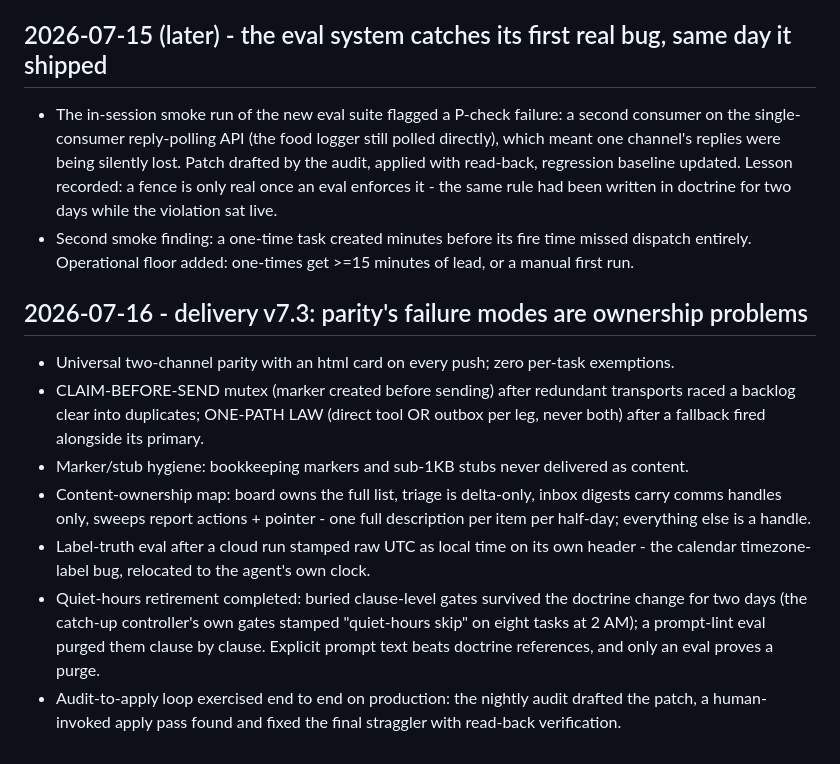
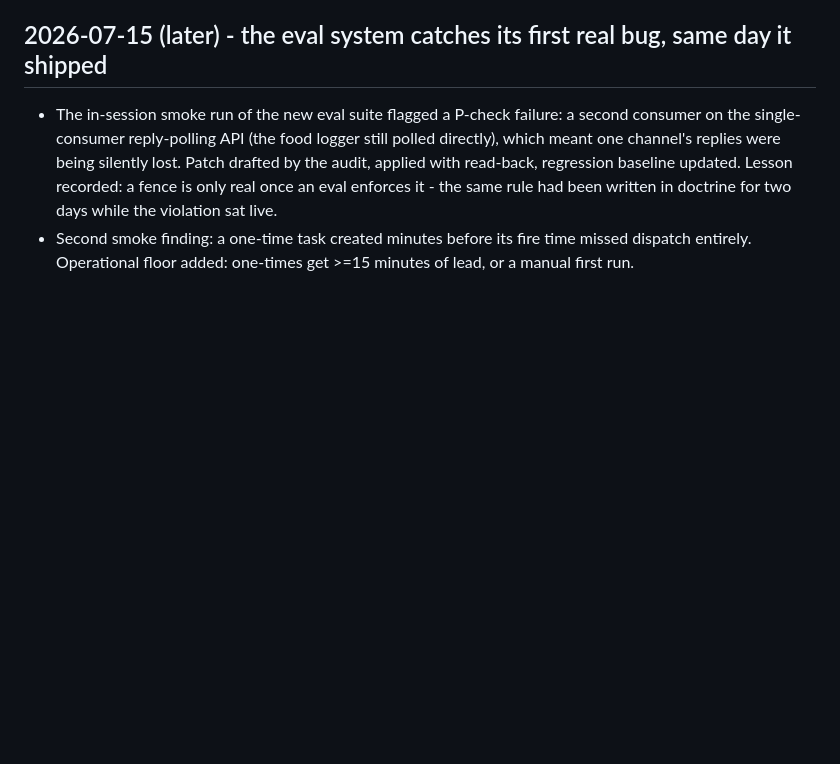
Before and after one commit to gkmr/ganesh-os, a Markdown page: CHANGELOG.md, the part around one of its changes. Rendered like a GitHub page; blank space fills up the shorter version.

```diff
--- a/CHANGELOG.md
+++ b/CHANGELOG.md
@@ -65,21 +103,3 @@ BLUF: the dated record of how the system evolved, newest first. Entries are reco
   the same rule had been written in doctrine for two days while the violation sat live.
 - Second smoke finding: a one-time task created minutes before its fire time missed dispatch
   entirely. Operational floor added: one-times get >=15 minutes of lead, or a manual first run.
-
-## 2026-07-16 - delivery v7.3: parity's failure modes are ownership problems
-- Universal two-channel parity with an html card on every push; zero per-task exemptions.
-- CLAIM-BEFORE-SEND mutex (marker created before sending) after redundant transports raced a
-  backlog clear into duplicates; ONE-PATH LAW (direct tool OR outbox per leg, never both) after
-  a fallback fired alongside its primary.
-- Marker/stub hygiene: bookkeeping markers and sub-1KB stubs never delivered as content.
-- Content-ownership map: board owns the full list, triage is delta-only, inbox digests carry
-  comms handles only, sweeps report actions + pointer - one full description per item per
-  half-day; everything else is a handle.
-- Label-truth eval after a cloud run stamped raw UTC as local time on its own header - the
-  calendar timezone-label bug, relocated to the agent's own clock.
-- Quiet-hours retirement completed: buried clause-level gates survived the doctrine change for
-  two days (the catch-up controller's own gates stamped "quiet-hours skip" on eight tasks at
-  2 AM); a prompt-lint eval purged them clause by clause. Explicit prompt text beats doctrine
-  references, and only an eval proves a purge.
-- Audit-to-apply loop exercised end to end on production: the nightly audit drafted the patch,
-  a human-invoked apply pass found and fixed the final straggler with read-back verification.
```
Also changed, not shown: other parts of CHANGELOG.md (+38 -0 lines), README.md (+13 -0 lines), docs/delivery-law.md (added, +82 -0 lines).
